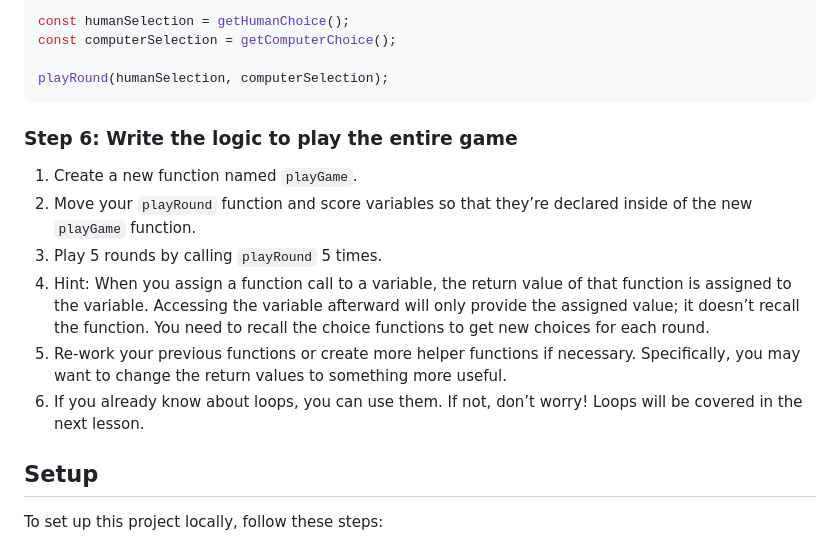
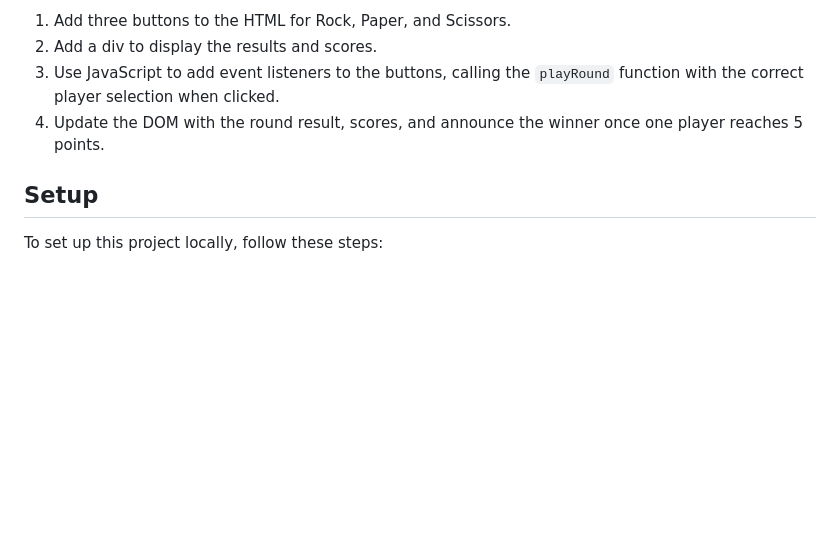
Before and after one commit to MuzakkirHossainMinhaz/odin-Rock-Paper-Scissors, a Markdown page: README.md, the part around the change printed below. Rendered like a GitHub page; blank space fills up the shorter version.

````diff
--- a/README.md
+++ b/README.md
@@ -75,18 +58,8 @@ function playRound(humanChoice, computerChoice) {
 
-const humanSelection = getHumanChoice();
-const computerSelection = getComputerChoice();
-
-playRound(humanSelection, computerSelection);
-```
-
-### Step 6: Write the logic to play the entire game
-
-1. Create a new function named `playGame`.
-2. Move your `playRound` function and score variables so that they’re declared inside of the new `playGame` function.
-3. Play 5 rounds by calling `playRound` 5 times.
-4. Hint: When you assign a function call to a variable, the return value of that function is assigned to the variable. Accessing the variable afterward will only provide the assigned value; it doesn’t recall the function. You need to recall the choice functions to get new choices for each round.
-5. Re-work your previous functions or create more helper functions if necessary. Specifically, you may want to change the return values to something more useful.
-6. If you already know about loops, you can use them. If not, don’t worry! Loops will be covered in the next lesson.
+1. Add three buttons to the HTML for Rock, Paper, and Scissors.
+2. Add a div to display the results and scores.
+3. Use JavaScript to add event listeners to the buttons, calling the `playRound` function with the correct player selection when clicked.
+4. Update the DOM with the round result, scores, and announce the winner once one player reaches 5 points.
 
 ## Setup
 
````
Also changed, not shown: other parts of README.md (+13 -30 lines).
